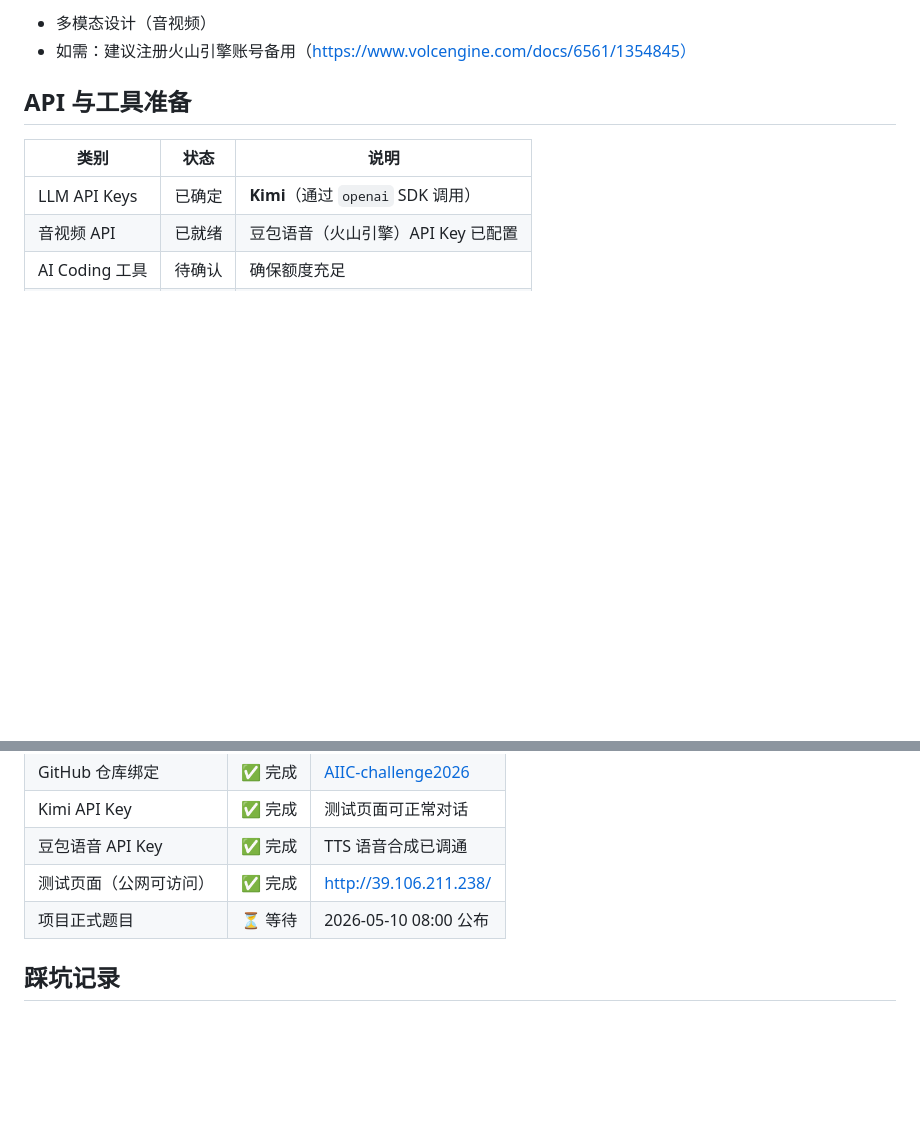
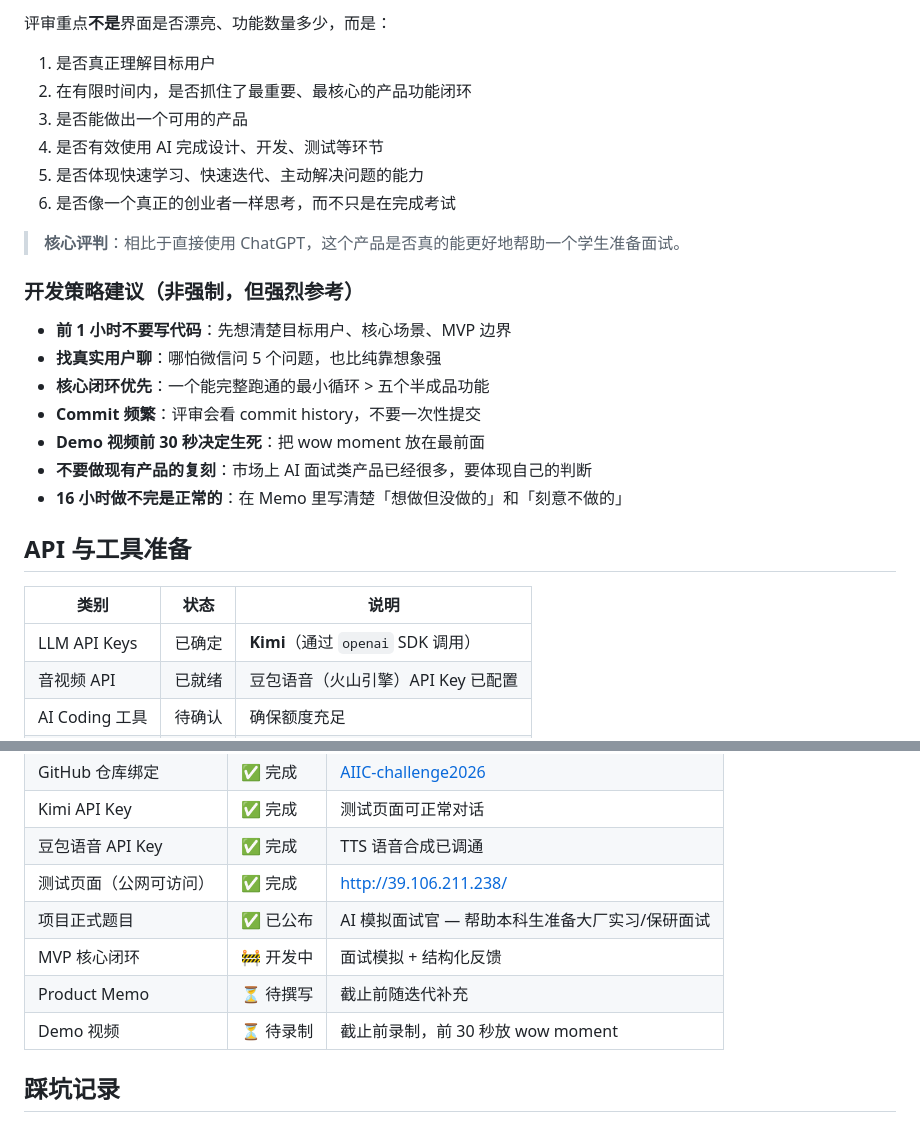
Before and after one commit to sunimo-pku/AIIC-challenge2026, a Markdown page: AGENTS.md, 2 parts joined by grey strips. Rendered like a GitHub page; blank space fills up the shorter version.

```diff
--- a/AGENTS.md
+++ b/AGENTS.md
@@ -119,6 +148,23 @@
 
-- 多模态设计（音视频）
-- 如需：建议注册火山引擎账号备用（[https://www.volcengine.com/docs/6561/1354845）](https://www.volcengine.com/docs/6561/1354845）)
+评审重点**不是**界面是否漂亮、功能数量多少，而是：
+1. 是否真正理解目标用户
+2. 在有限时间内，是否抓住了最重要、最核心的产品功能闭环
+3. 是否能做出一个可用的产品
+4. 是否有效使用 AI 完成设计、开发、测试等环节
+5. 是否体现快速学习、快速迭代、主动解决问题的能力
+6. 是否像一个真正的创业者一样思考，而不只是在完成考试
+
+> **核心评判**：相比于直接使用 ChatGPT，这个产品是否真的能更好地帮助一个学生准备面试。
+
+### 开发策略建议（非强制，但强烈参考）
+
+- **前 1 小时不要写代码**：先想清楚目标用户、核心场景、MVP 边界
+- **找真实用户聊**：哪怕微信问 5 个问题，也比纯靠想象强
+- **核心闭环优先**：一个能完整跑通的最小循环 > 五个半成品功能
+- **Commit 频繁**：评审会看 commit history，不要一次性提交
+- **Demo 视频前 30 秒决定生死**：把 wow moment 放在最前面
+- **不要做现有产品的复刻**：市场上 AI 面试类产品已经很多，要体现自己的判断
+- **16 小时做不完是正常的**：在 Memo 里写清楚「想做但没做的」和「刻意不做的」
 
 ## API 与工具准备
 
@@ -242,7 +288,10 @@ git push origin main
 | Kimi API Key     | ✅ 完成 | 测试页面可正常对话                                                              |
 | 豆包语音 API Key     | ✅ 完成 | TTS 语音合成已调通                                                            |
 | 测试页面（公网可访问）      | ✅ 完成 | [http://39.106.211.238/](http://39.106.211.238/)                       |
-| 项目正式题目           | ⏳ 等待 | 2026-05-10 08:00 公布                                                    |
+| 项目正式题目           | ✅ 已公布 | AI 模拟面试官 — 帮助本科生准备大厂实习/保研面试                          |
+| MVP 核心闭环           | 🚧 开发中 | 面试模拟 + 结构化反馈                                                    |
+| Product Memo           | ⏳ 待撰写 | 截止前随迭代补充                                                         |
+| Demo 视频              | ⏳ 待录制 | 截止前录制，前 30 秒放 wow moment                                        |
 
 
 ## 踩坑记录
```
Also changed, not shown: other parts of AGENTS.md (+48 -19 lines), README.md (+30 -9 lines).
